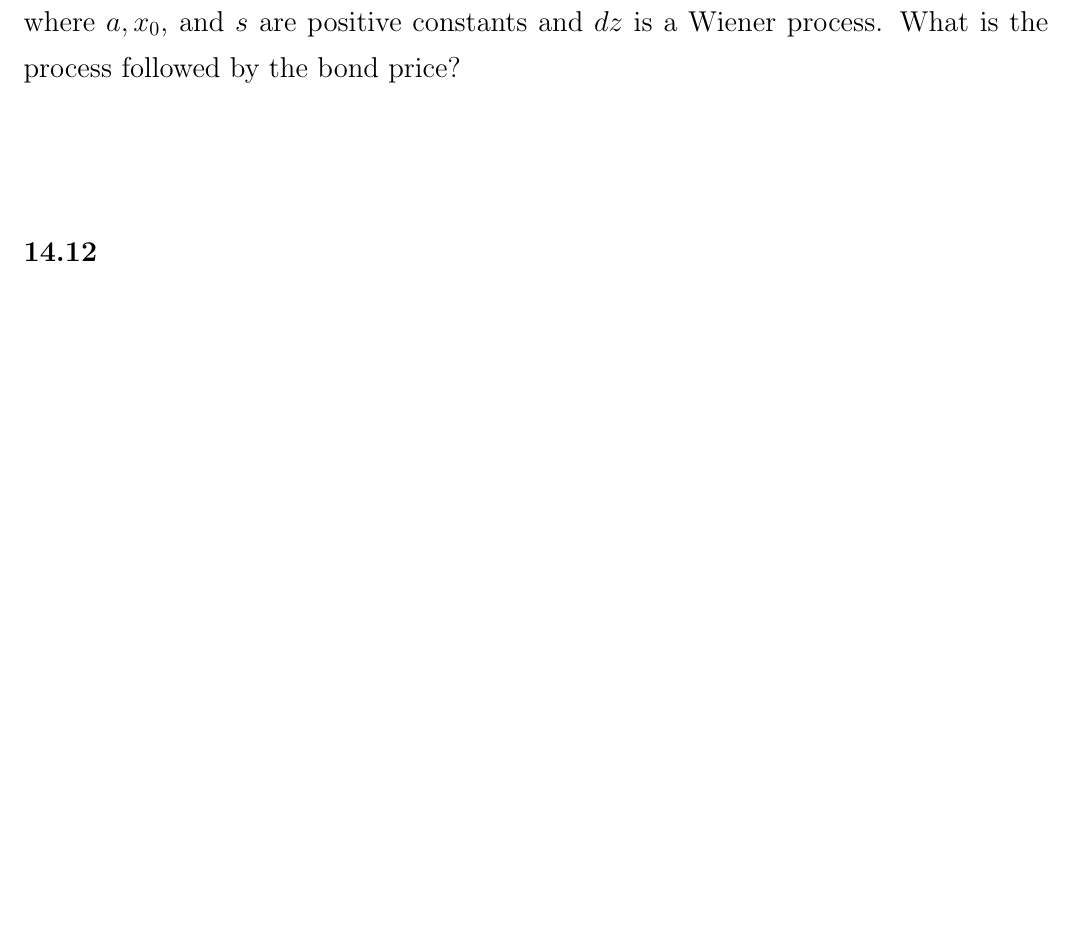
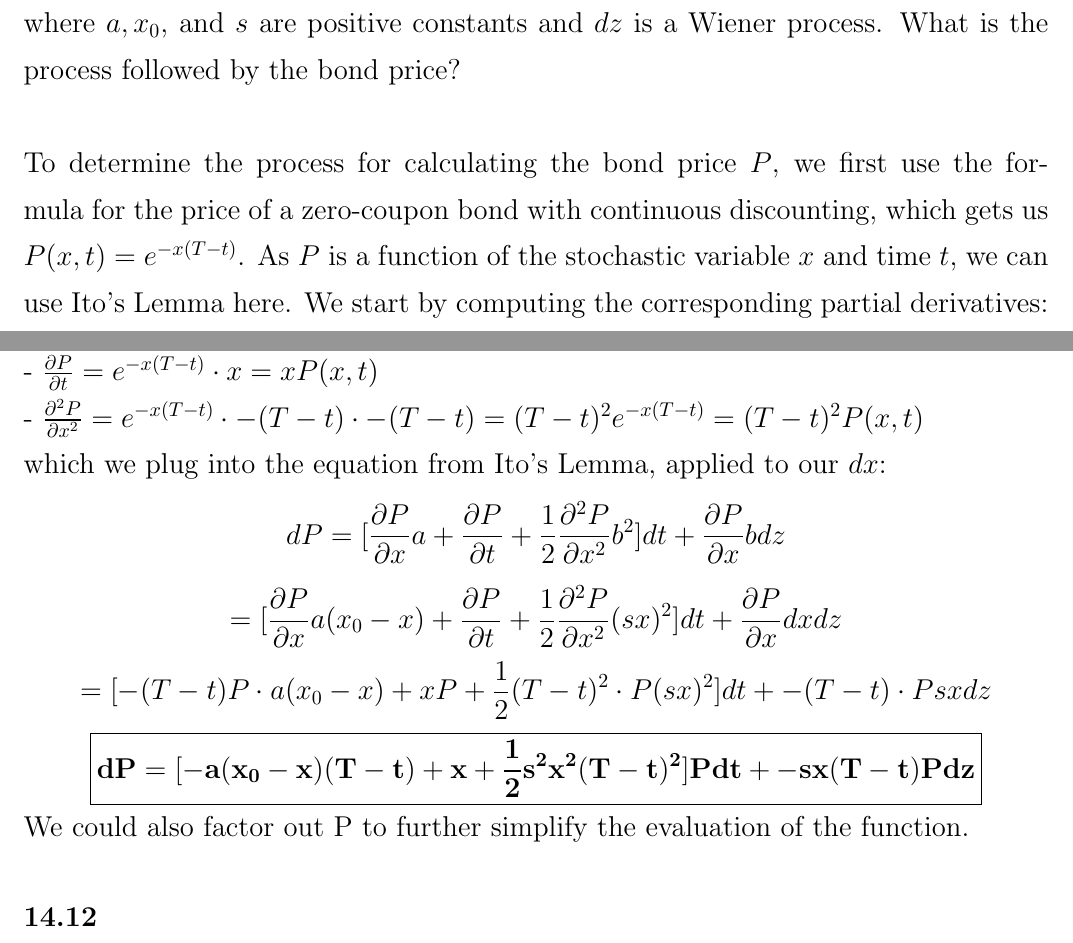
Before and after one commit to michaelghuang19/EN.555.644.81, a LaTeX document (Module 10/mhuang_hw10.tex): part of page 2 of 2 before the commit and two parts of pages 2 and 3 of 4 after it, the two joined at a grey line, cut so that both start at the same text, the shorter picture padded with empty space. Compiled offline with pdfLaTeX.

Commit message:
HW10 Problems 14.2, 14.4, 14.10 complete

```diff
--- a/Module 10/mhuang_hw10.tex
+++ b/Module 10/mhuang_hw10.tex
@@ -56,6 +75,24 @@ Suppose that \(x\) is the yield to maturity with continuous compounding on a zer
   dx = a(x_0 - x)dt + sx dz
 \]
 where \(a, x_0\), and \(s\) are positive constants and \(dz\) is a Wiener process. What is the process followed by the bond price? \\ \\
+To determine the process for calculating the bond price \(P\), we first use the formula for the price of a zero-coupon bond with continuous discounting, which gets us \(P(x, t) = e^{-x(T - t)}\). As \(P\) is a function of the stochastic variable \(x\) and time \(t\), we can use Ito's Lemma here. We start by computing the corresponding partial derivatives: \\
+- \(\frac{\partial P}{\partial x} = e^{-x(T-t)} \cdot -(T-t) = -(T-t)P(x, t)\) \\
+- \(\frac{\partial P}{\partial t} = e^{-x(T-t)} \cdot x = x P(x, t)\) \\
+- \(\frac{\partial^2 P}{\partial x^2} = e^{-x(T-t)} \cdot -(T-t) \cdot -(T-t) = (T-t)^2 e^{-x(T-t)} = (T - t)^2 P(x,t)\) \\
+which we plug into the equation from Ito's Lemma, applied to our \(dx\):
+\[
+  dP = [\frac{\partial P}{\partial x} a + \frac{\partial P}{\partial t} + \frac{1}{2} \frac{\partial^2 P}{\partial x^2} b^2]dt + \frac{\partial P}{\partial x} b dz
+\]
+\[
+  = [\frac{\partial P}{\partial x} a(x_0 - x) + \frac{\partial P}{\partial t} + \frac{1}{2} \frac{\partial^2 P}{\partial x^2} (sx)^2]dt + \frac{\partial P}{\partial x} dx dz
+\]
+\[
+  = [-(T-t)P \cdot a(x_0 - x) + xP + \frac{1}{2} (T-t)^2 \cdot P (sx)^2]dt + -(T - t) \cdot P sx dz
+\]
+\[
+  \boxed{\mathbf{dP = [-a (x_0 - x) (T-t) + x + \frac{1}{2} s^2x^2 (T-t)^2]Pdt + -sx(T - t) P dz}}
+\]
+We could also factor out P to further simplify the evaluation of the function.
 
 }
 {\Large
```
Also changed, not shown: Module 10/mhuang_hw10.pdf, Module 10/mhuang_hw10.tex (23 more changed lines).
